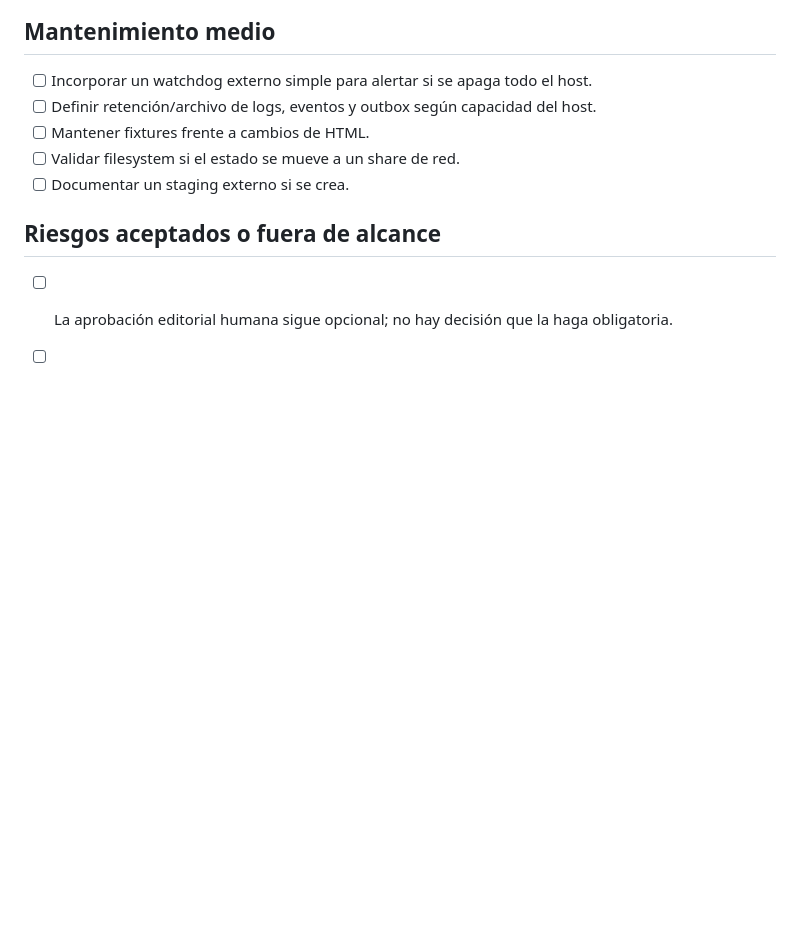
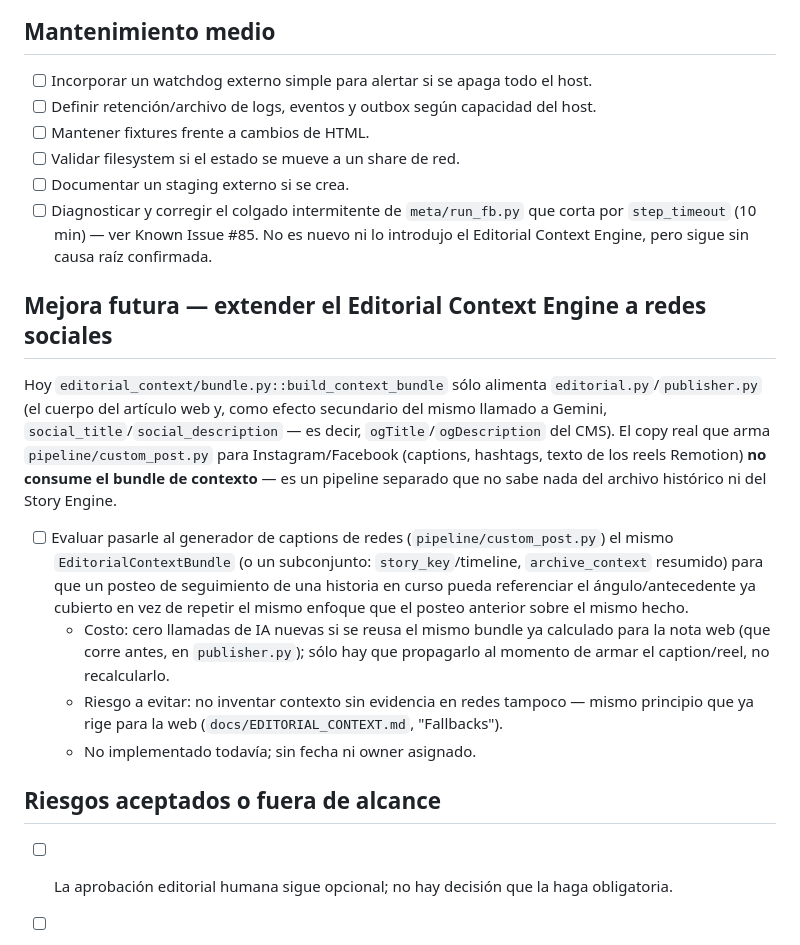
Before and after one commit to NahimMora/news-auto-publisher-lavozriojana, a Markdown page: docs/BACKLOG.md, the part around the change. Rendered like a GitHub page; blank space fills up the shorter version.

```diff
--- a/docs/BACKLOG.md
+++ b/docs/BACKLOG.md
@@ -163,6 +163,31 @@ default de `AUTOMATIC_STATIC_RENDER_ENGINE`, que toca el pipeline de publicació
 - [ ] Mantener fixtures frente a cambios de HTML.
 - [ ] Validar filesystem si el estado se mueve a un share de red.
 - [ ] Documentar un staging externo si se crea.
+- [ ] Diagnosticar y corregir el colgado intermitente de `meta/run_fb.py` que corta
+  por `step_timeout` (10 min) — ver Known Issue #85. No es nuevo ni lo introdujo el
+  Editorial Context Engine, pero sigue sin causa raíz confirmada.
+
+## Mejora futura — extender el Editorial Context Engine a redes sociales
+
+Hoy `editorial_context/bundle.py::build_context_bundle` sólo alimenta
+`editorial.py`/`publisher.py` (el cuerpo del artículo web y, como efecto
+secundario del mismo llamado a Gemini, `social_title`/`social_description` —
+es decir, `ogTitle`/`ogDescription` del CMS). El copy real que arma
+`pipeline/custom_post.py` para Instagram/Facebook (captions, hashtags, texto de
+los reels Remotion) **no consume el bundle de contexto** — es un pipeline
+separado que no sabe nada del archivo histórico ni del Story Engine.
+
+- [ ] Evaluar pasarle al generador de captions de redes (`pipeline/custom_post.py`)
+  el mismo `EditorialContextBundle` (o un subconjunto: `story_key`/timeline,
+  `archive_context` resumido) para que un posteo de seguimiento de una historia en
+  curso pueda referenciar el ángulo/antecedente ya cubierto en vez de repetir el
+  mismo enfoque que el posteo anterior sobre el mismo hecho.
+  - Costo: cero llamadas de IA nuevas si se reusa el mismo bundle ya calculado
+    para la nota web (que corre antes, en `publisher.py`); sólo hay que propagarlo
+    al momento de armar el caption/reel, no recalcularlo.
+  - Riesgo a evitar: no inventar contexto sin evidencia en redes tampoco — mismo
+    principio que ya rige para la web (`docs/EDITORIAL_CONTEXT.md`, "Fallbacks").
+  - No implementado todavía; sin fecha ni owner asignado.
 
 ## Riesgos aceptados o fuera de alcance
 
```
Also changed, not shown: docs/KNOWN_ISSUES.md (+30 -0 lines).
